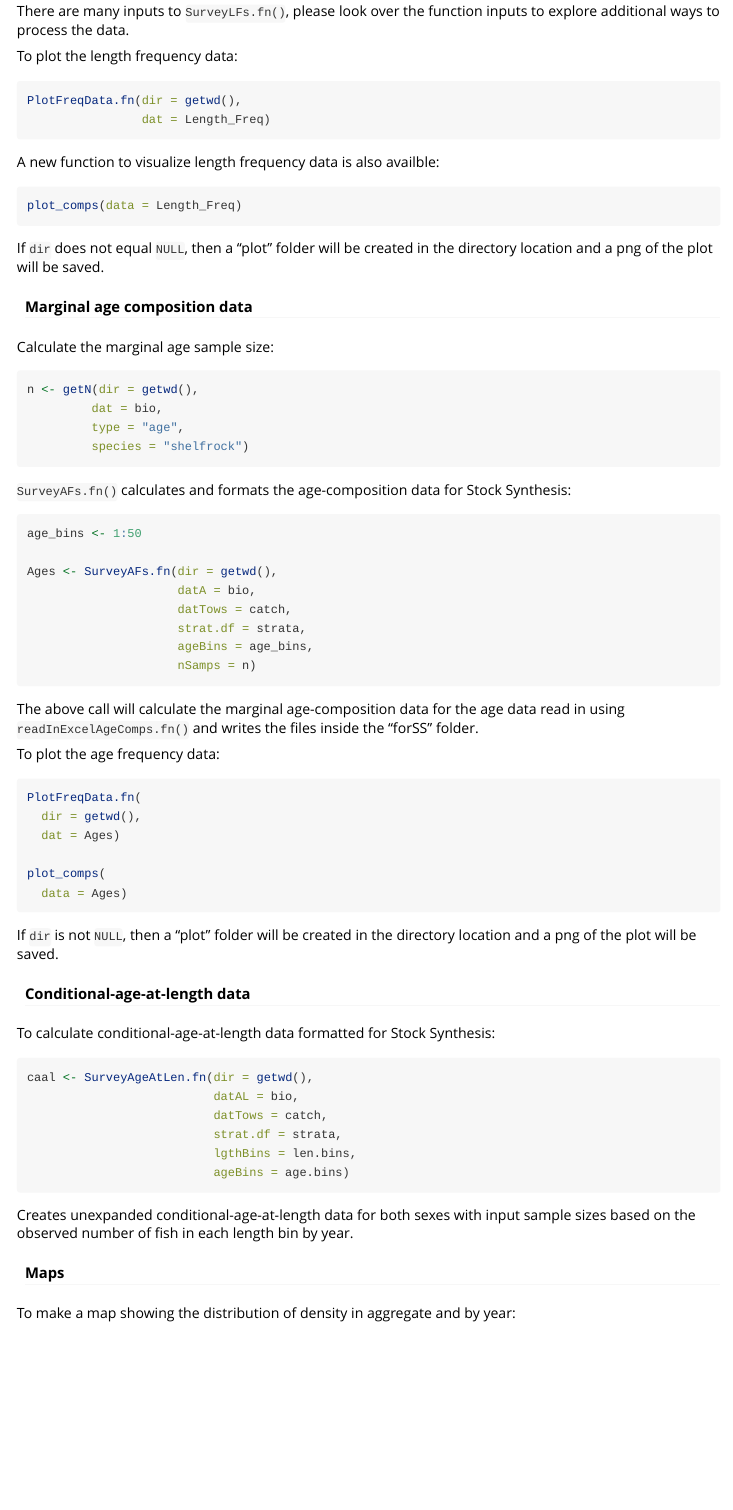
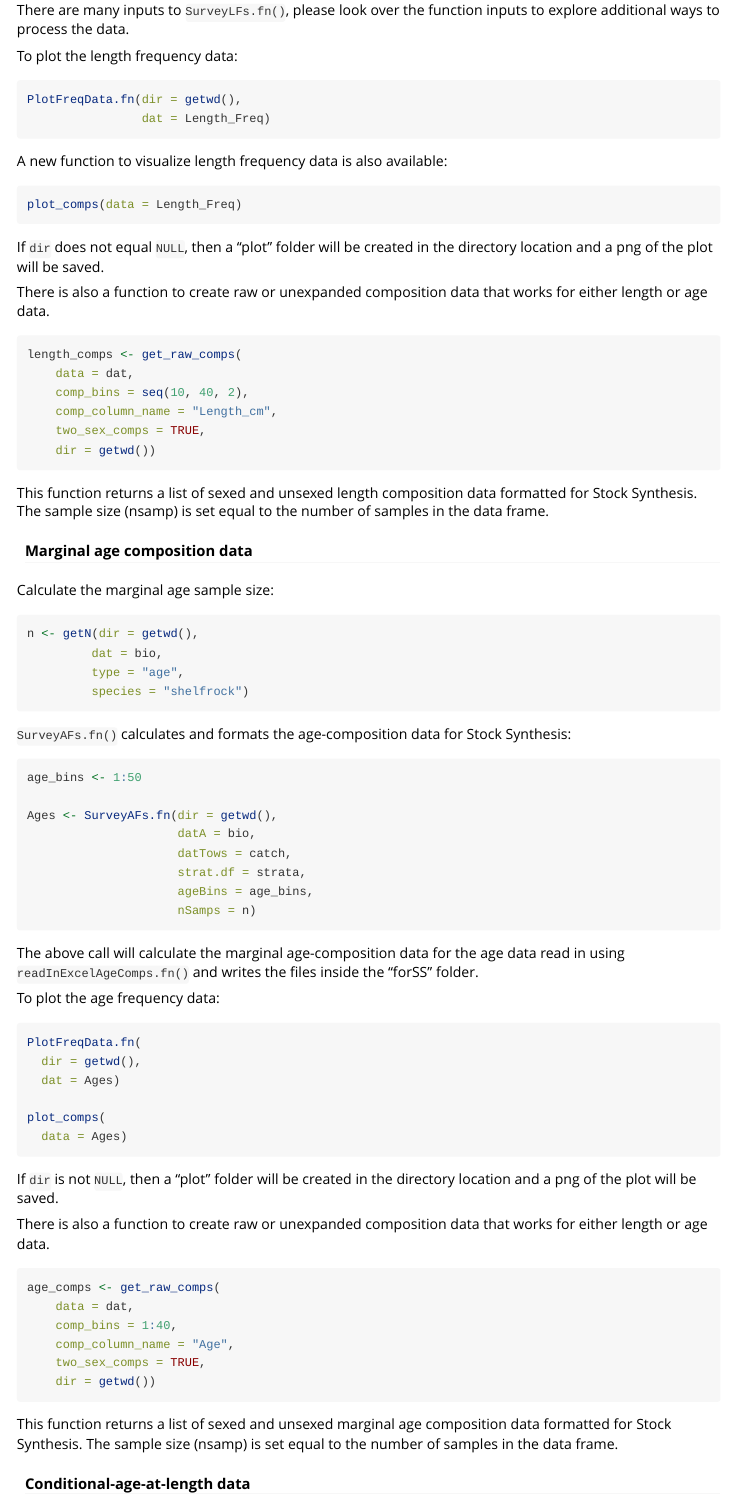
Before and after one commit to pfmc-assessments/nwfscSurvey, an R Markdown document (vignettes/nwfscSurvey.Rmd): the page in a window 1100 px wide, from 2930 px down before the commit and from 2960 px down after it, so that both start at the same text. Rendered offline with R 4.5, knitr and Pandoc, with nearby package versions.

Commit message:
add examples in the vignette

````diff
--- a/vignettes/nwfscSurvey.Rmd
+++ b/vignettes/nwfscSurvey.Rmd
@@ -160,12 +162,27 @@ PlotFreqData.fn(dir = getwd(),
                 dat = Length_Freq)
 
 ```
-A new function to visualize length frequency data is also availble:
+A new function to visualize length frequency data is also available:
 ```r
 plot_comps(data = Length_Freq)
 ```
 
 If `dir` does not equal `NULL`, then a "plot" folder will be created in the directory location and a png of the plot will be saved.
+
+There is also a function to create raw or unexpanded composition data that works
+for either length or age data.
+
+```r
+length_comps <- get_raw_comps(
+    data = dat,
+    comp_bins = seq(10, 40, 2),
+    comp_column_name = "Length_cm",
+    two_sex_comps = TRUE,
+    dir = getwd())
+```
+This function returns a list of sexed and unsexed length composition data formatted
+for Stock Synthesis. The sample size (nsamp) is set equal to the number of samples
+in the data frame.
 
 #### Marginal age composition data
 
@@ -201,6 +218,19 @@ plot_comps(
 ```
 If `dir` is not `NULL`, then a "plot" folder will be created in the directory location and a png of the plot will be saved.
 
+There is also a function to create raw or unexpanded composition data that works
+for either length or age data.
+
+```r
+age_comps <- get_raw_comps(
+    data = dat,
+    comp_bins = 1:40,
+    comp_column_name = "Age",
+    two_sex_comps = TRUE,
+    dir = getwd())
+```
+This function returns a list of sexed and unsexed marginal age composition data formatted for Stock Synthesis. The sample size (nsamp) is set equal to the number of samples in the data frame.
+
 #### Conditional-age-at-length data
 
 To calculate conditional-age-at-length data formatted for Stock Synthesis:
````
Also changed, not shown: vignettes/nwfscSurvey.Rmd (10 more changed lines).
